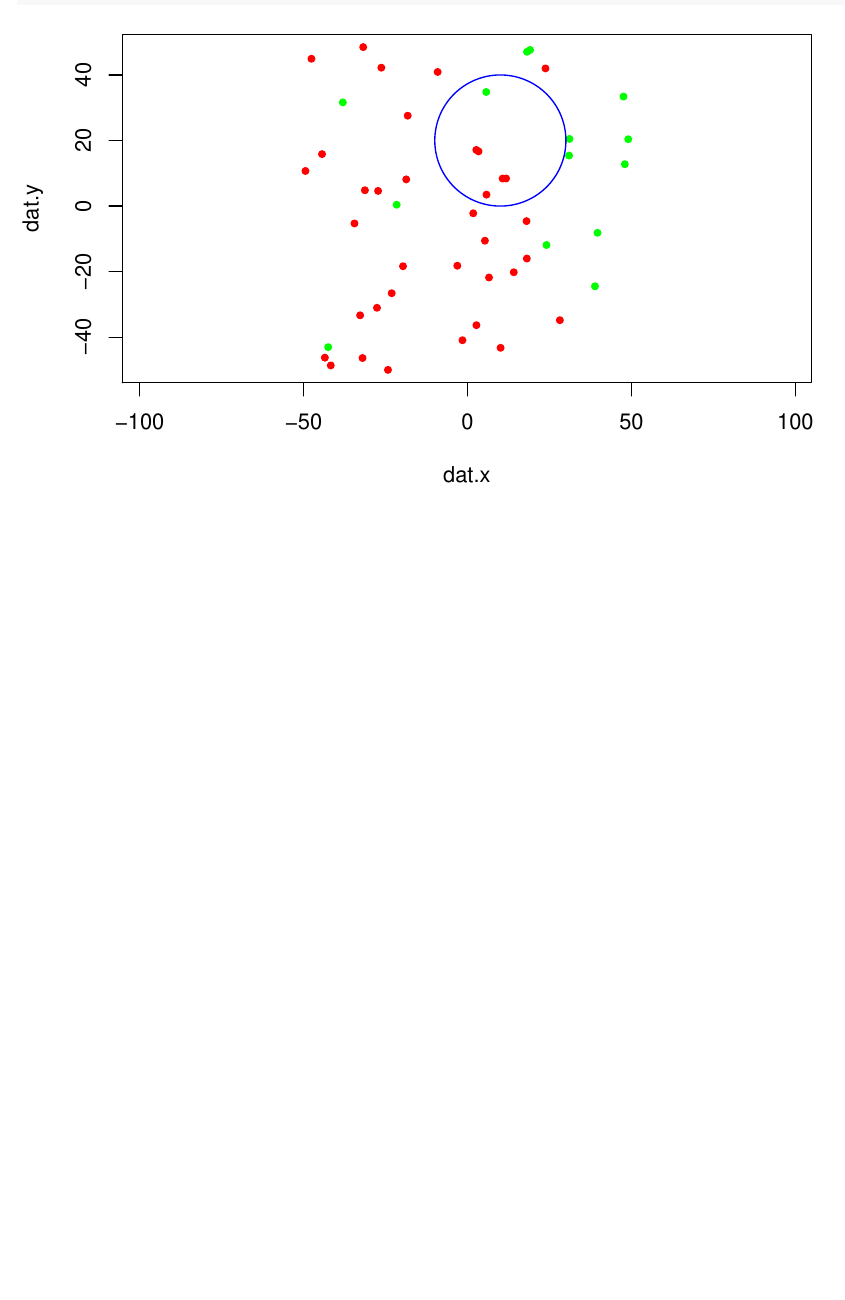
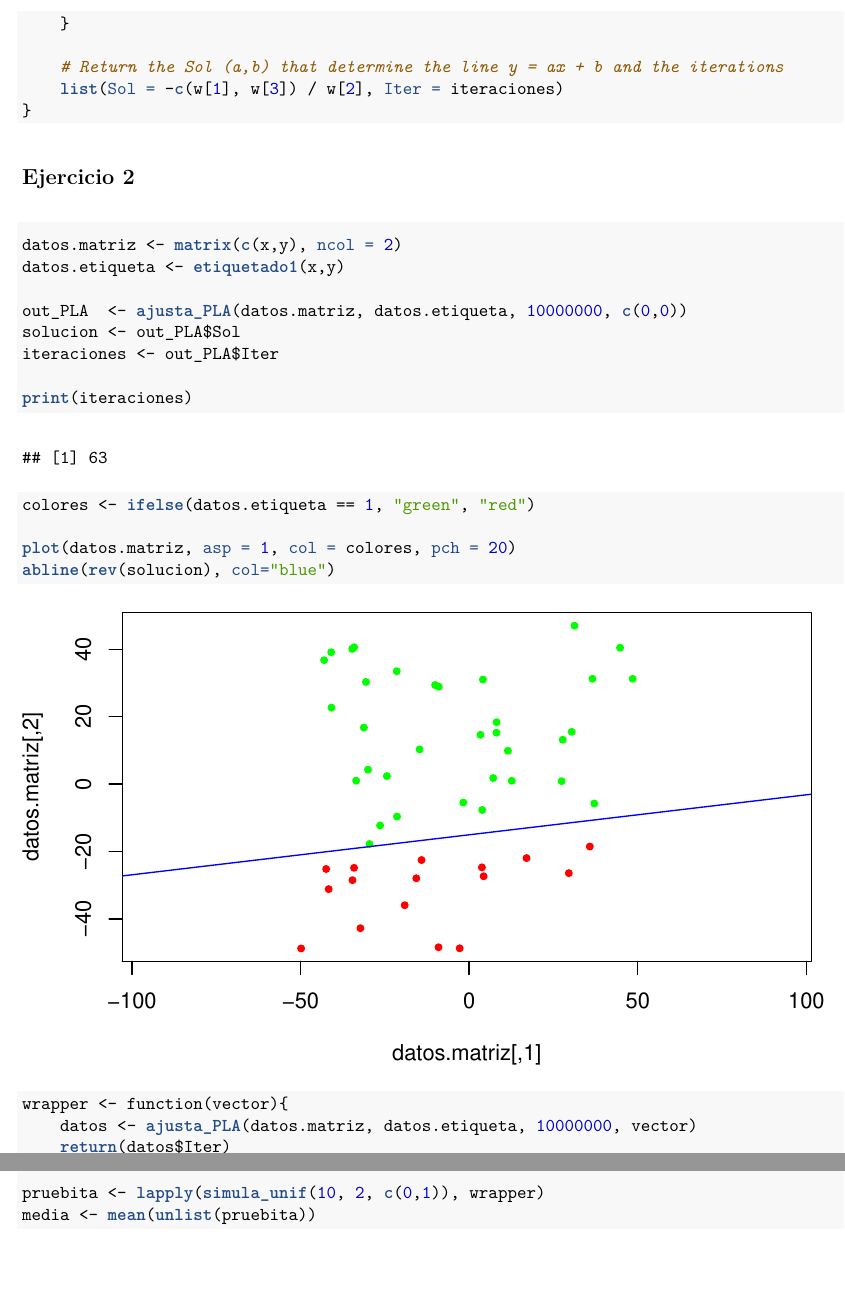
Before and after one commit to agarciamontoro/machine-learning, an R Markdown document (01.Rmd): part of page 7 of 7 before the commit and two parts of pages 9 and 10 of 10 after it, the two joined at a grey line, cut at the place of the change, the shorter picture padded with empty space. The pictures show the output file 01.pdf that the author committed with the source.

Commit message:
Starting second assignment

````diff
--- a/01.Rmd
+++ b/01.Rmd
@@ -237,0 +262,35 @@ par(mfrow=c(1, 1))
+    # Return the Sol (a,b) that determine the line y = ax + b and the iterations
+    list(Sol = -c(w[1], w[3]) / w[2], Iter = iteraciones)
+}
+```
+
+## Ejercicio 2
+
+
+```{r primera_prueba_PLA}
+datos.matriz <- matrix(c(x,y), ncol = 2)
+datos.etiqueta <- etiquetado1(x,y)
+
+out_PLA  <- ajusta_PLA(datos.matriz, datos.etiqueta, 10000000, c(0,0))
+solucion <- out_PLA$Sol
+iteraciones <- out_PLA$Iter
+
+print(iteraciones)
+
+colores <- ifelse(datos.etiqueta == 1, "green", "red")
+
+plot(datos.matriz, asp = 1, col = colores, pch = 20)
+abline(rev(solucion), col="blue")
+```
+
+```{r PLA_random}
+wrapper <- function(vector){
+    datos <- ajusta_PLA(datos.matriz, datos.etiqueta, 10000000, vector)
+    return(datos$Iter)
+}
+
+
+pruebita <- lapply(simula_unif(10, 2, c(0,1)), wrapper)
+media <- mean(unlist(pruebita))
+
+```
````
Also changed, not shown: 01.pdf, 01.Rmd (24 more changed lines).
